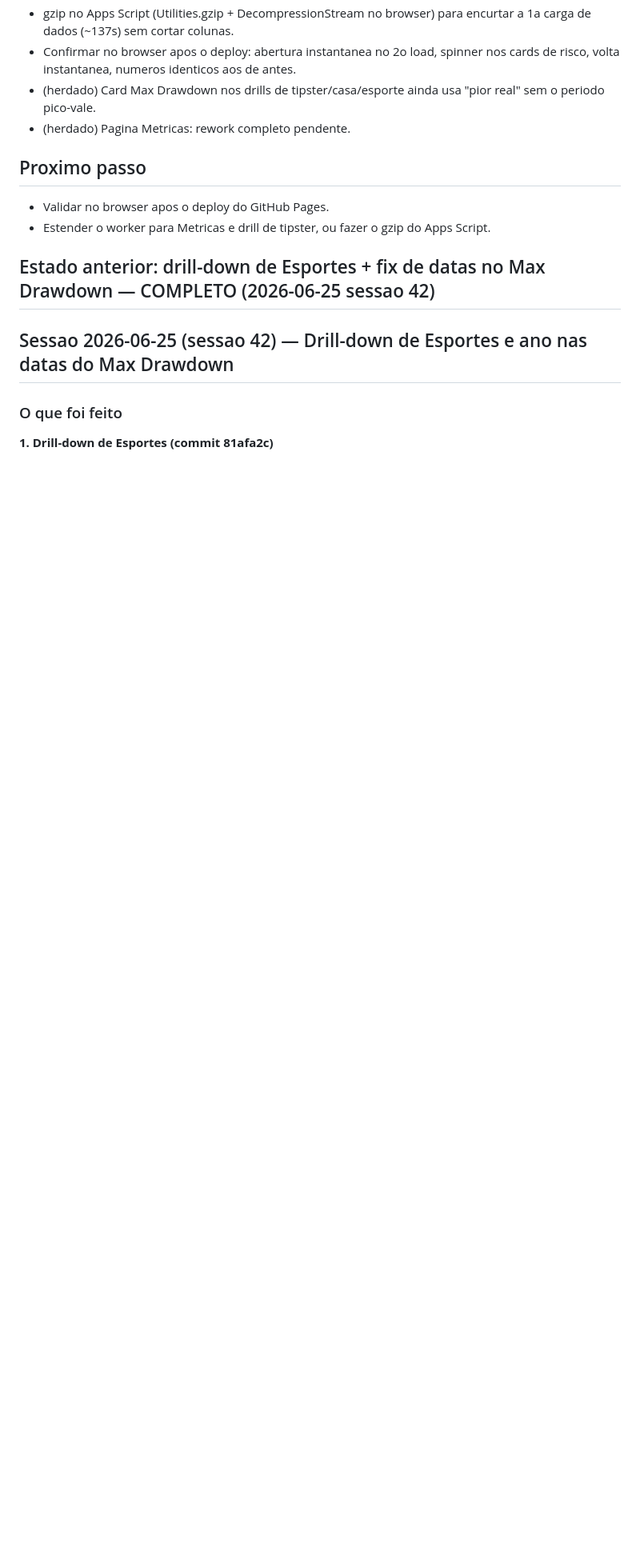
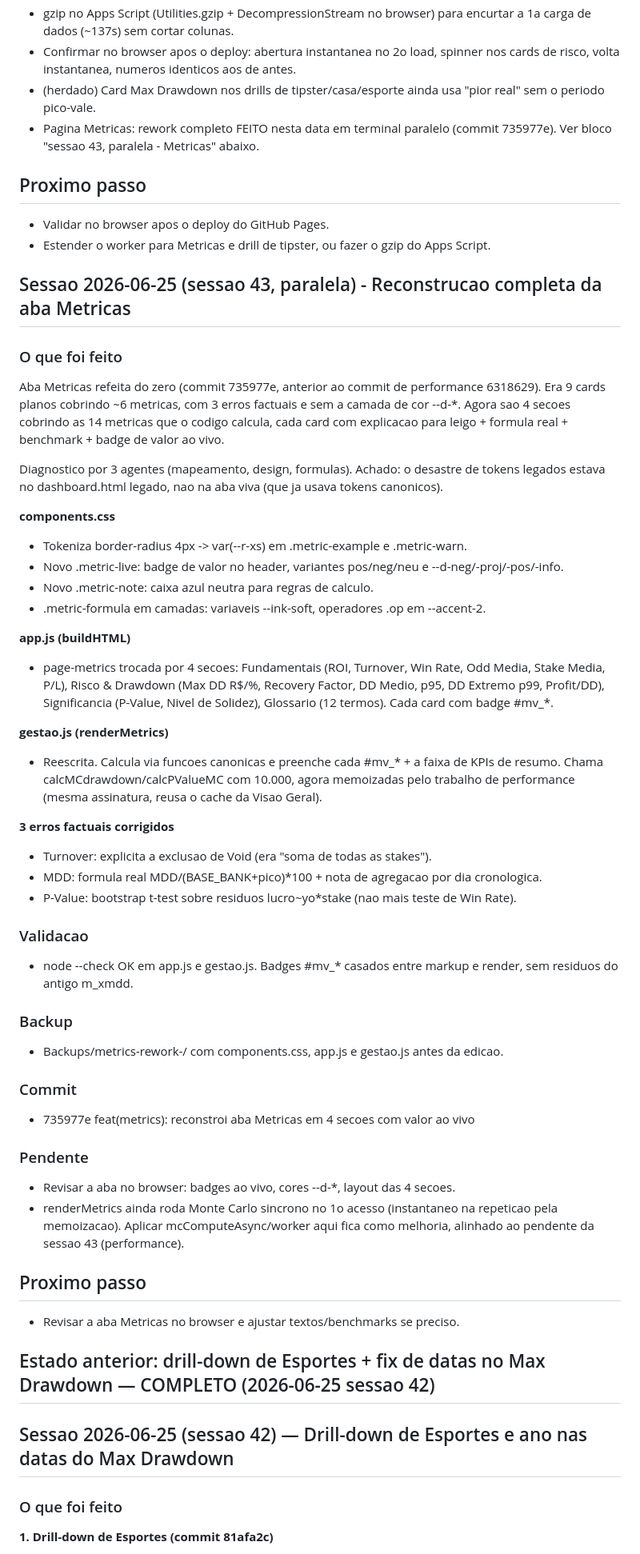
Before and after one commit to flrcarvalho/betting-dashboard, a Markdown page: STATUS.md, the part around one of its changes. Shown at 80% size. GitHub-like rendering; blank space fills up the shorter version.

Commit message:
docs: STATUS sessao 43 (Metricas) e descricao da view metrics no CLAUDE.md
Registra a reconstrucao da aba Metricas (commit 735977e) como sessao 43 paralela, ao lado do trabalho de performance. Atualiza a linha da view metrics no CLAUDE.md para refletir as 4 secoes e o badge de valor ao vivo.

Co-Authored-By: Claude Opus 4.8 <noreply@anthropic.com>

```diff
--- a/STATUS.md
+++ b/STATUS.md
@@ -33,11 +33,52 @@ Fernando reportou lentidao para abrir o dashboard e para navegar entre abas, pio
 - gzip no Apps Script (Utilities.gzip + DecompressionStream no browser) para encurtar a 1a carga de dados (~137s) sem cortar colunas.
 - Confirmar no browser apos o deploy: abertura instantanea no 2o load, spinner nos cards de risco, volta instantanea, numeros identicos aos de antes.
 - (herdado) Card Max Drawdown nos drills de tipster/casa/esporte ainda usa "pior real" sem o periodo pico-vale.
-- (herdado) Pagina Metricas: rework completo pendente.
+- Pagina Metricas: rework completo FEITO nesta data em terminal paralelo (commit 735977e). Ver bloco "sessao 43, paralela - Metricas" abaixo.
 
 ## Proximo passo
 - Validar no browser apos o deploy do GitHub Pages.
 - Estender o worker para Metricas e drill de tipster, ou fazer o gzip do Apps Script.
+
+## Sessao 2026-06-25 (sessao 43, paralela) - Reconstrucao completa da aba Metricas
+
+### O que foi feito
+
+Aba Metricas refeita do zero (commit 735977e, anterior ao commit de performance 6318629). Era 9 cards planos cobrindo ~6 metricas, com 3 erros factuais e sem a camada de cor --d-*. Agora sao 4 secoes cobrindo as 14 metricas que o codigo calcula, cada card com explicacao para leigo + formula real + benchmark + badge de valor ao vivo.
+
+Diagnostico por 3 agentes (mapeamento, design, formulas). Achado: o desastre de tokens legados estava no dashboard.html legado, nao na aba viva (que ja usava tokens canonicos).
+
+**components.css**
+- Tokeniza border-radius 4px -> var(--r-xs) em .metric-example e .metric-warn.
+- Novo .metric-live: badge de valor no header, variantes pos/neg/neu e --d-neg/-proj/-pos/-info.
+- Novo .metric-note: caixa azul neutra para regras de calculo.
+- .metric-formula em camadas: variaveis --ink-soft, operadores .op em --accent-2.
+
+**app.js (buildHTML)**
+- page-metrics trocada por 4 secoes: Fundamentais (ROI, Turnover, Win Rate, Odd Media, Stake Media, P/L), Risco & Drawdown (Max DD R$/%, Recovery Factor, DD Medio, p95, DD Extremo p99, Profit/DD), Significancia (P-Value, Nivel de Solidez), Glossario (12 termos). Cada card com badge #mv_*.
+
+**gestao.js (renderMetrics)**
+- Reescrita. Calcula via funcoes canonicas e preenche cada #mv_* + a faixa de KPIs de resumo. Chama calcMCdrawdown/calcPValueMC com 10.000, agora memoizadas pelo trabalho de performance (mesma assinatura, reusa o cache da Visao Geral).
+
+**3 erros factuais corrigidos**
+- Turnover: explicita a exclusao de Void (era "soma de todas as stakes").
+- MDD: formula real MDD/(BASE_BANK+pico)*100 + nota de agregacao por dia cronologica.
+- P-Value: bootstrap t-test sobre residuos lucro~yo*stake (nao mais teste de Win Rate).
+
+### Validacao
+- node --check OK em app.js e gestao.js. Badges #mv_* casados entre markup e render, sem residuos do antigo m_xmdd.
+
+### Backup
+- Backups/metrics-rework-<timestamp>/ com components.css, app.js e gestao.js antes da edicao.
+
+### Commit
+- 735977e feat(metrics): reconstroi aba Metricas em 4 secoes com valor ao vivo
+
+### Pendente
+- Revisar a aba no browser: badges ao vivo, cores --d-*, layout das 4 secoes.
+- renderMetrics ainda roda Monte Carlo sincrono no 1o acesso (instantaneo na repeticao pela memoizacao). Aplicar mcComputeAsync/worker aqui fica como melhoria, alinhado ao pendente da sessao 43 (performance).
+
+## Proximo passo
+- Revisar a aba Metricas no browser e ajustar textos/benchmarks se preciso.
 
 ## Estado anterior: drill-down de Esportes + fix de datas no Max Drawdown — COMPLETO (2026-06-25 sessao 42)
 
```
Also changed, not shown: other parts of STATUS.md (+1 -1 lines), CLAUDE.md (+1 -1 lines).
